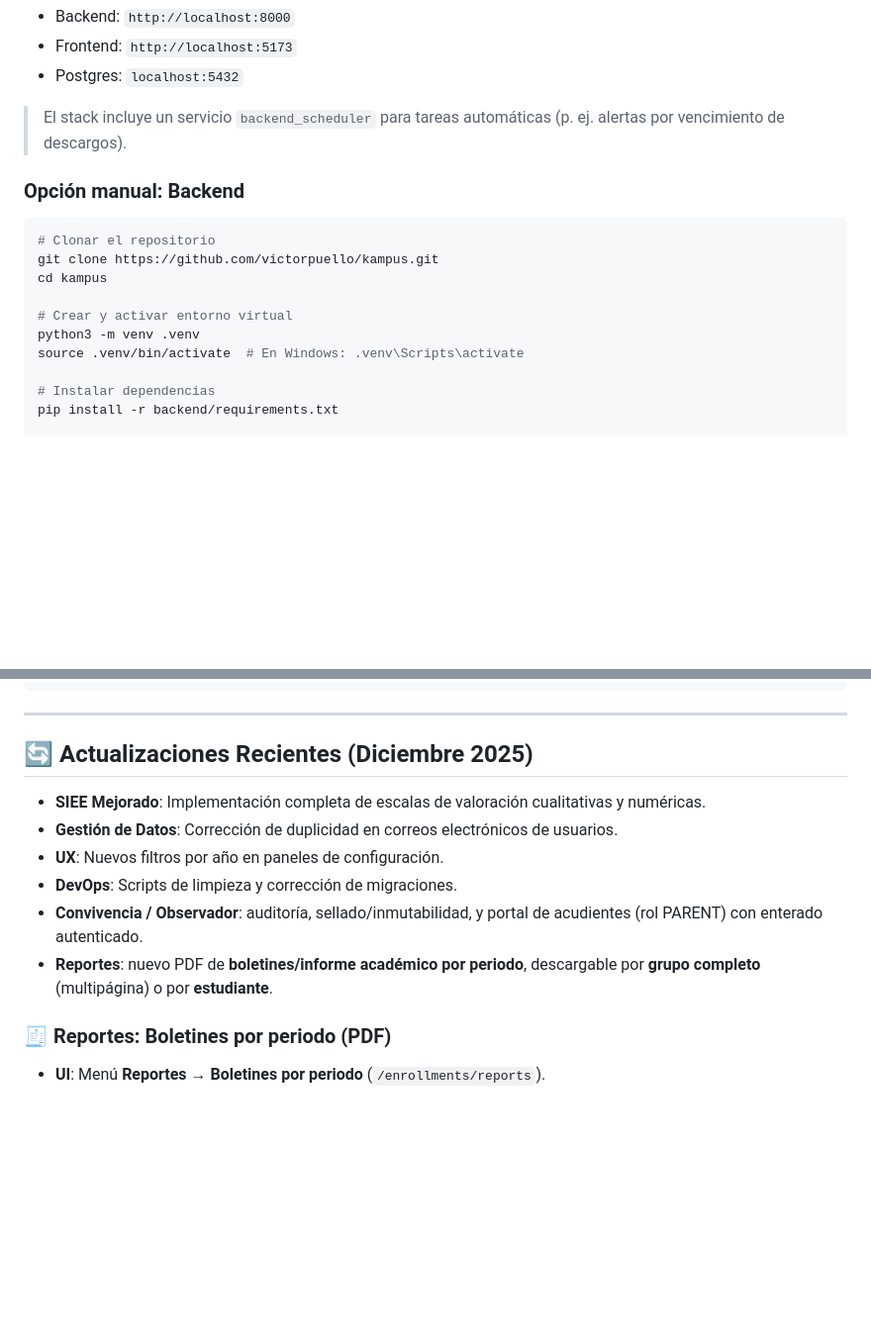
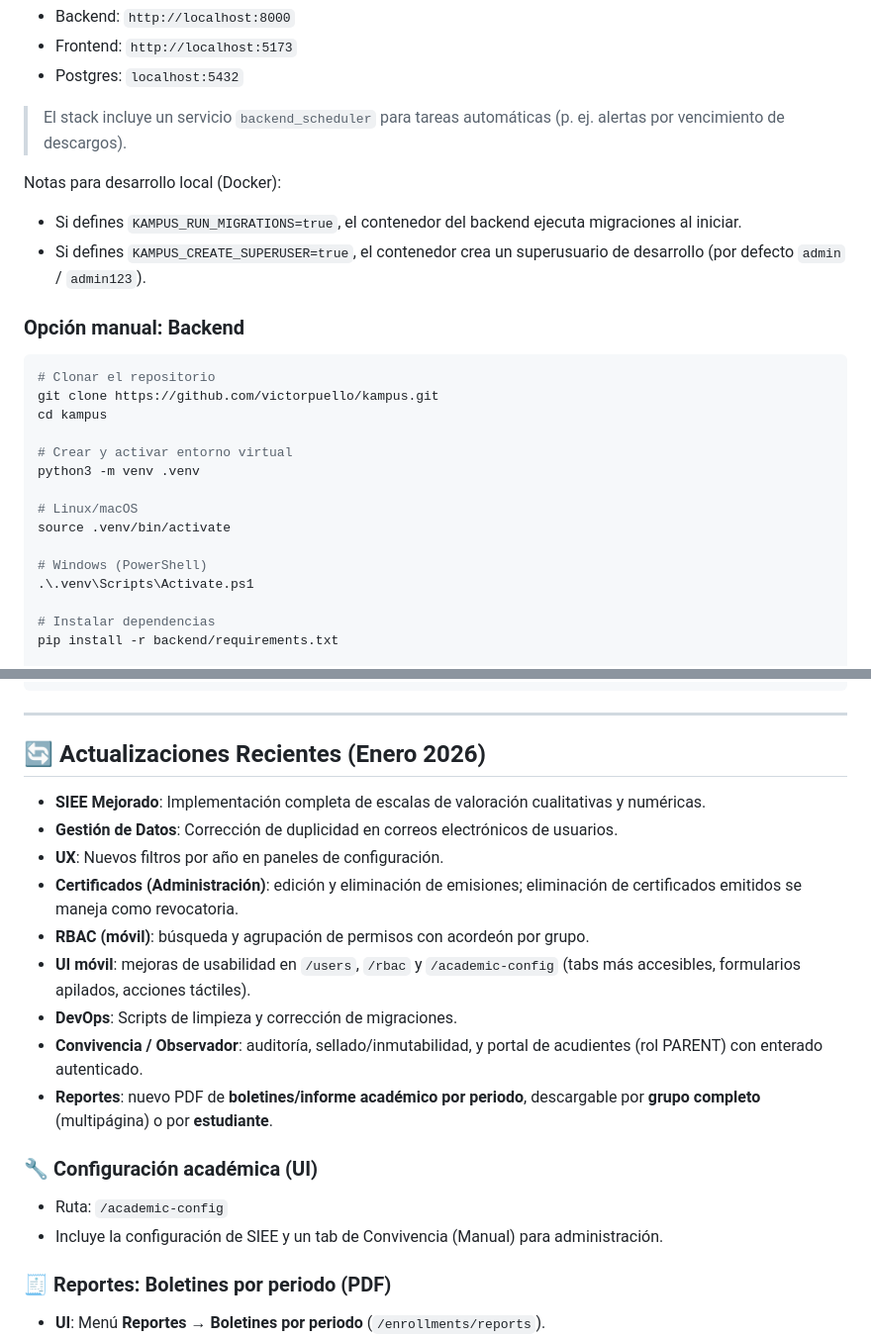
Before and after one commit to victorpuello/kampus, a Markdown page: README.md, 2 parts joined by grey strips. Shown at 99% size. GitHub-like rendering; blank space fills up the shorter version.

Commit message:
Update README (Jan 2026)
- Document new admin/mobile UX improvements
- Clarify Docker dev env and Windows venv activation

````diff
--- a/README.md
+++ b/README.md
@@ -87,6 +87,10 @@ docker-compose up --build
 
 > El stack incluye un servicio `backend_scheduler` para tareas automáticas (p. ej. alertas por vencimiento de descargos).
 
+Notas para desarrollo local (Docker):
+- Si defines `KAMPUS_RUN_MIGRATIONS=true`, el contenedor del backend ejecuta migraciones al iniciar.
+- Si defines `KAMPUS_CREATE_SUPERUSER=true`, el contenedor crea un superusuario de desarrollo (por defecto `admin` / `admin123`).
+
 ### Opción manual: Backend
 
 ```bash
@@ -96,7 +100,12 @@ cd kampus
 
 # Crear y activar entorno virtual
 python3 -m venv .venv
-source .venv/bin/activate  # En Windows: .venv\Scripts\activate
+
+# Linux/macOS
+source .venv/bin/activate
+
+# Windows (PowerShell)
+.\.venv\Scripts\Activate.ps1
 
 # Instalar dependencias
 pip install -r backend/requirements.txt
@@ -161,14 +170,22 @@ kampus/
 
 ---
 
-## 🔄 Actualizaciones Recientes (Diciembre 2025)
+## 🔄 Actualizaciones Recientes (Enero 2026)
 
 - **SIEE Mejorado**: Implementación completa de escalas de valoración cualitativas y numéricas.
 - **Gestión de Datos**: Corrección de duplicidad en correos electrónicos de usuarios.
 - **UX**: Nuevos filtros por año en paneles de configuración.
+- **Certificados (Administración)**: edición y eliminación de emisiones; eliminación de certificados emitidos se maneja como revocatoria.
+- **RBAC (móvil)**: búsqueda y agrupación de permisos con acordeón por grupo.
+- **UI móvil**: mejoras de usabilidad en `/users`, `/rbac` y `/academic-config` (tabs más accesibles, formularios apilados, acciones táctiles).
 - **DevOps**: Scripts de limpieza y corrección de migraciones.
 - **Convivencia / Observador**: auditoría, sellado/inmutabilidad, y portal de acudientes (rol PARENT) con enterado autenticado.
 - **Reportes**: nuevo PDF de **boletines/informe académico por periodo**, descargable por **grupo completo** (multipágina) o por **estudiante**.
+
+### 🔧 Configuración académica (UI)
+
+- Ruta: `/academic-config`
+- Incluye la configuración de SIEE y un tab de Convivencia (Manual) para administración.
 
 ### 🧾 Reportes: Boletines por periodo (PDF)
 
````
